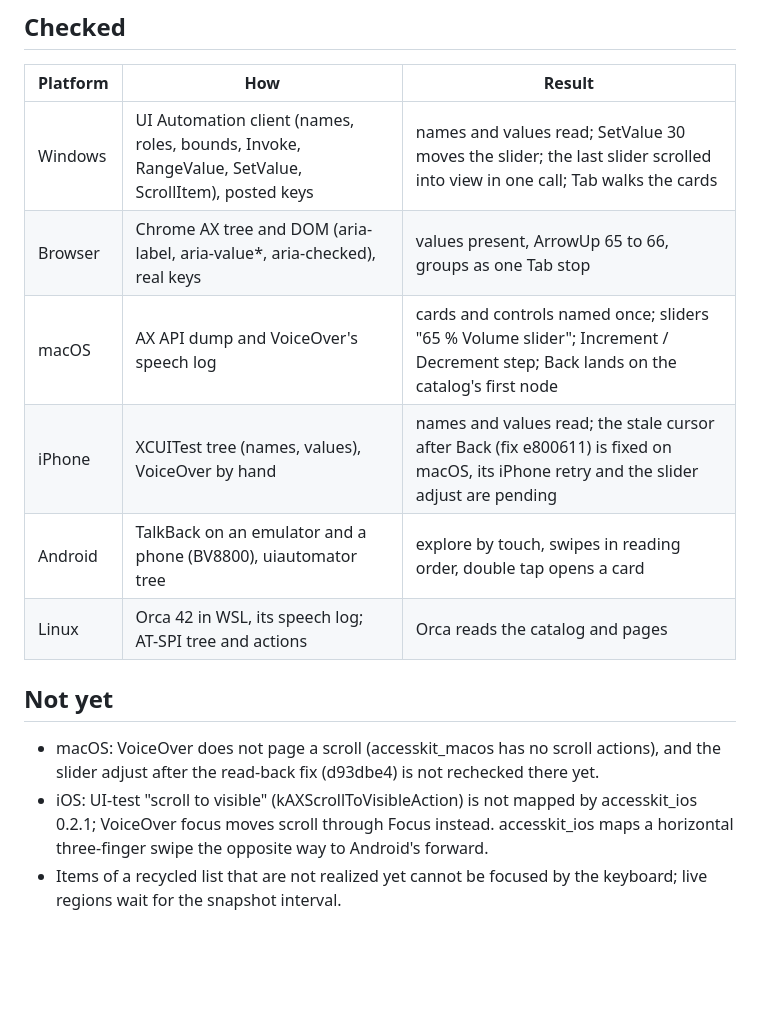
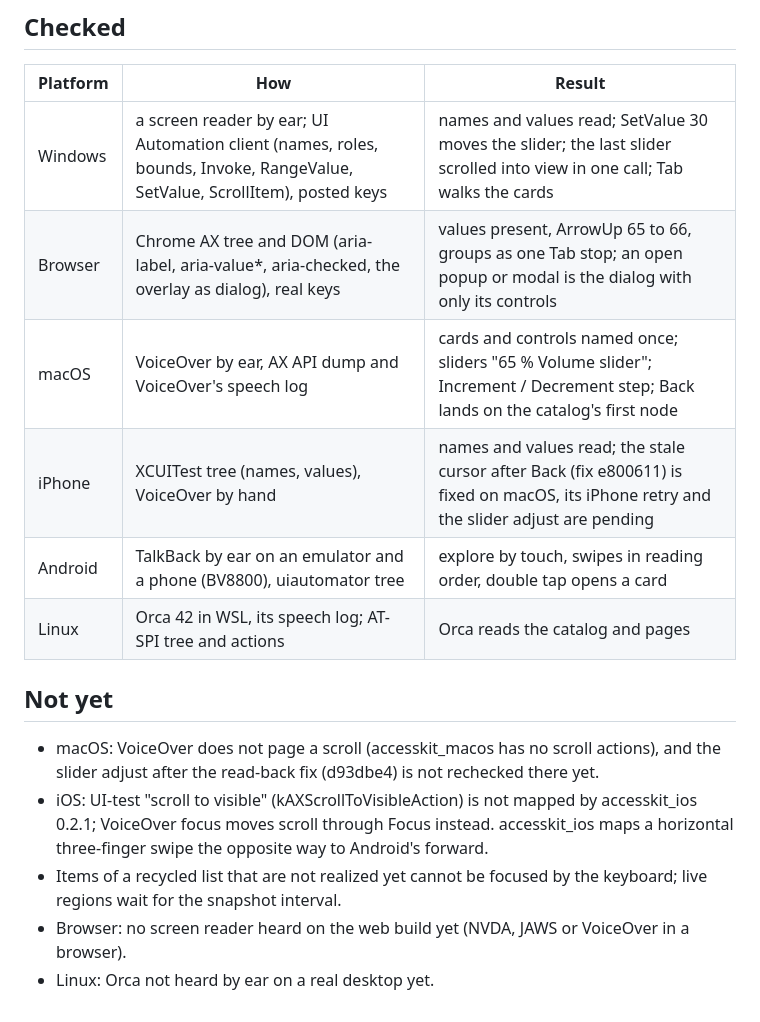
Before and after one commit to DrawnUi/DrawnUi.Rust, a Markdown page: ACCESSIBILITY.md, the part around one of its changes. GitHub-like rendering; blank space fills up the shorter version.

```diff
--- a/ACCESSIBILITY.md
+++ b/ACCESSIBILITY.md
@@ -95,11 +118,11 @@ Ctrl / Cmd+A; touch long press and a Copy button).
 
 | Platform | How | Result |
 |---|---|---|
-| Windows | UI Automation client (names, roles, bounds, Invoke, RangeValue, SetValue, ScrollItem), posted keys | names and values read; SetValue 30 moves the slider; the last slider scrolled into view in one call; Tab walks the cards |
-| Browser | Chrome AX tree and DOM (aria-label, aria-value*, aria-checked), real keys | values present, ArrowUp 65 to 66, groups as one Tab stop |
-| macOS | AX API dump and VoiceOver's speech log | cards and controls named once; sliders "65 % Volume slider"; Increment / Decrement step; Back lands on the catalog's first node |
+| Windows | a screen reader by ear; UI Automation client (names, roles, bounds, Invoke, RangeValue, SetValue, ScrollItem), posted keys | names and values read; SetValue 30 moves the slider; the last slider scrolled into view in one call; Tab walks the cards |
+| Browser | Chrome AX tree and DOM (aria-label, aria-value*, aria-checked, the overlay as dialog), real keys | values present, ArrowUp 65 to 66, groups as one Tab stop; an open popup or modal is the dialog with only its controls |
+| macOS | VoiceOver by ear, AX API dump and VoiceOver's speech log | cards and controls named once; sliders "65 % Volume slider"; Increment / Decrement step; Back lands on the catalog's first node |
 | iPhone | XCUITest tree (names, values), VoiceOver by hand | names and values read; the stale cursor after Back (fix e800611) is fixed on macOS, its iPhone retry and the slider adjust are pending |
-| Android | TalkBack on an emulator and a phone (BV8800), uiautomator tree | explore by touch, swipes in reading order, double tap opens a card |
+| Android | TalkBack by ear on an emulator and a phone (BV8800), uiautomator tree | explore by touch, swipes in reading order, double tap opens a card |
 | Linux | Orca 42 in WSL, its speech log; AT-SPI tree and actions | Orca reads the catalog and pages |
 
 ## Not yet
@@ -111,3 +134,5 @@ Ctrl / Cmd+A; touch long press and a Copy button).
   swipe the opposite way to Android's forward.
 - Items of a recycled list that are not realized yet cannot be focused by the keyboard; live
   regions wait for the snapshot interval.
+- Browser: no screen reader heard on the web build yet (NVDA, JAWS or VoiceOver in a browser).
+- Linux: Orca not heard by ear on a real desktop yet.
```
Also changed, not shown: other parts of ACCESSIBILITY.md (+25 -2 lines), skills/drawnui-rust/SKILL.md (+12 -0 lines).
